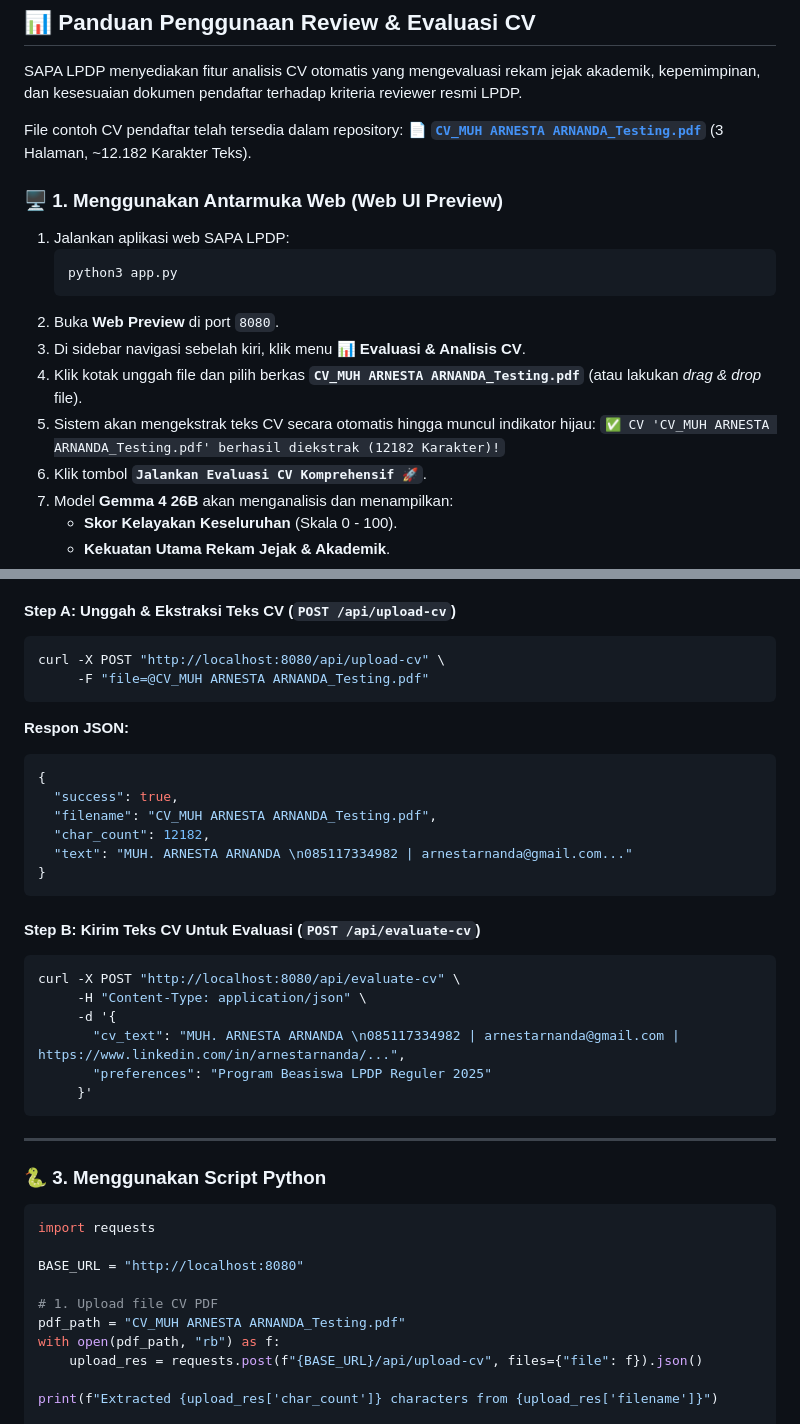
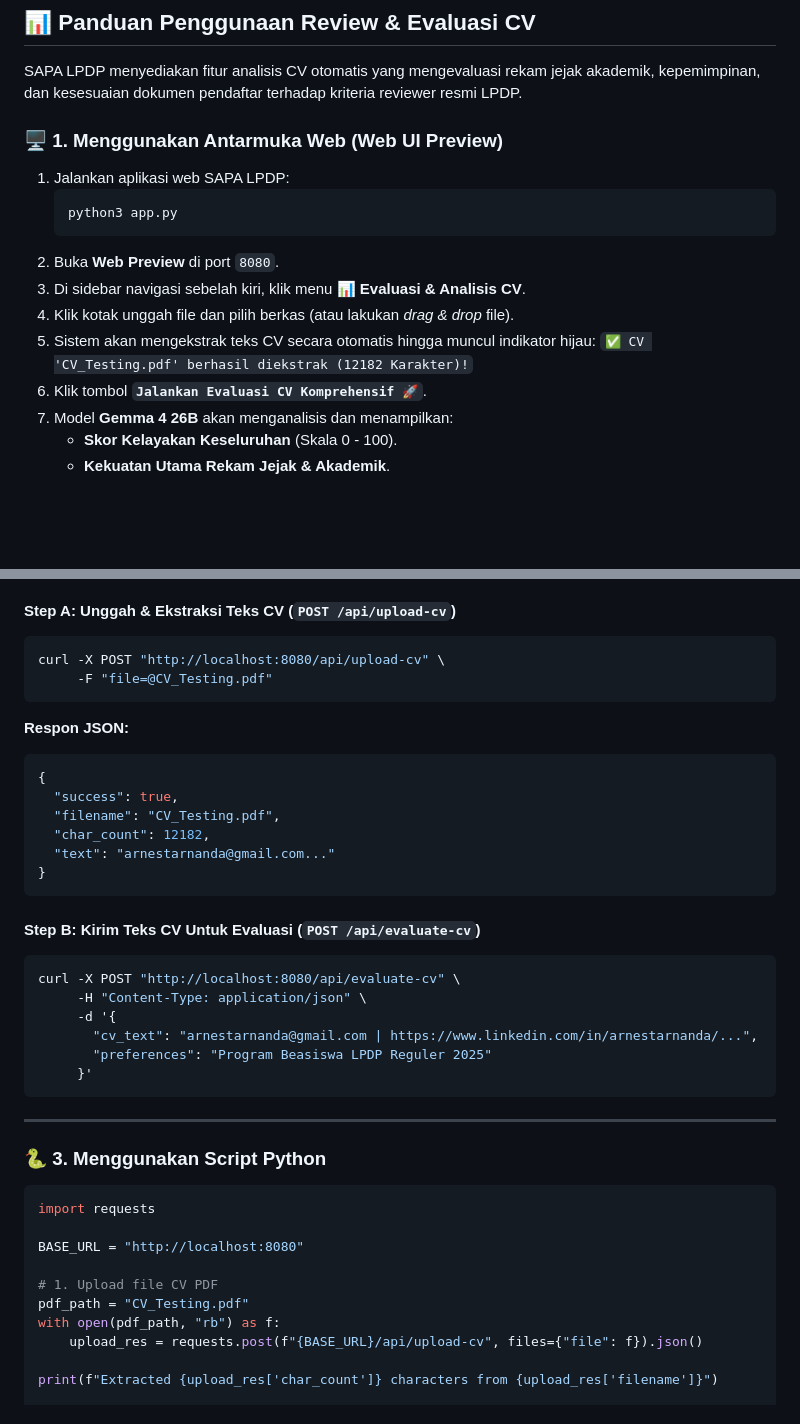
Before and after one commit to arnestarnanda/SAPA-LPDP, a Markdown page: README.md, 2 parts joined by grey strips. Drawn GitHub-style; blank space fills up the shorter version.

Commit message:
Change example CV filename in README
Updated example CV filename in the README to 'CV_Testing.pdf' for consistency.

````diff
--- a/README.md
+++ b/README.md
@@ -131,8 +131,6 @@ SAPA-LPDP/
 
 SAPA LPDP menyediakan fitur analisis CV otomatis yang mengevaluasi rekam jejak akademik, kepemimpinan, dan kesesuaian dokumen pendaftar terhadap kriteria reviewer resmi LPDP.
 
-File contoh CV pendaftar telah tersedia dalam repository:
-📄 **[`CV_MUH ARNESTA ARNANDA_Testing.pdf`](file:///home/devstar9569/SAPA-LPDP/CV_MUH%20ARNESTA%20ARNANDA_Testing.pdf)** (3 Halaman, ~12.182 Karakter Teks).
 
 ### 🖥️ 1. Menggunakan Antarmuka Web (Web UI Preview)
 
@@ -142,9 +140,9 @@ File contoh CV pendaftar telah tersedia dalam repository:
    ```
 2. Buka **Web Preview** di port `8080`.
 3. Di sidebar navigasi sebelah kiri, klik menu **📊 Evaluasi & Analisis CV**.
-4. Klik kotak unggah file dan pilih berkas **`CV_MUH ARNESTA ARNANDA_Testing.pdf`** (atau lakukan *drag & drop* file).
+4. Klik kotak unggah file dan pilih berkas (atau lakukan *drag & drop* file).
 5. Sistem akan mengekstrak teks CV secara otomatis hingga muncul indikator hijau:
-   `✅ CV 'CV_MUH ARNESTA ARNANDA_Testing.pdf' berhasil diekstrak (12182 Karakter)!`
+   `✅ CV 'CV_Testing.pdf' berhasil diekstrak (12182 Karakter)!`
 6. Klik tombol **`Jalankan Evaluasi CV Komprehensif 🚀`**.
 7. Model **Gemma 4 26B** akan menganalisis dan menampilkan:
    - **Skor Kelayakan Keseluruhan** (Skala 0 - 100).
@@ -161,15 +159,15 @@ File contoh CV pendaftar telah tersedia dalam repository:
 #### Step A: Unggah & Ekstraksi Teks CV (`POST /api/upload-cv`)
 ```bash
 curl -X POST "http://localhost:8080/api/upload-cv" \
-     -F "file=@CV_MUH ARNESTA ARNANDA_Testing.pdf"
+     -F "file=@CV_Testing.pdf"
 ```
 **Respon JSON:**
 ```json
 {
   "success": true,
-  "filename": "CV_MUH ARNESTA ARNANDA_Testing.pdf",
+  "filename": "CV_Testing.pdf",
   "char_count": 12182,
-  "text": "MUH. ARNESTA ARNANDA \n085117334982 | arnestarnanda@gmail.com..."
+  "text": "arnestarnanda@gmail.com..."
 }
 ```
 
@@ -178,7 +176,7 @@ curl -X POST "http://localhost:8080/api/upload-cv" \
 curl -X POST "http://localhost:8080/api/evaluate-cv" \
      -H "Content-Type: application/json" \
      -d '{
-       "cv_text": "MUH. ARNESTA ARNANDA \n085117334982 | arnestarnanda@gmail.com | https://www.linkedin.com/in/arnestarnanda/...",
+       "cv_text": "arnestarnanda@gmail.com | https://www.linkedin.com/in/arnestarnanda/...",
        "preferences": "Program Beasiswa LPDP Reguler 2025"
      }'
 ```
@@ -193,7 +191,7 @@ import requests
 BASE_URL = "http://localhost:8080"
 
 # 1. Upload file CV PDF
-pdf_path = "CV_MUH ARNESTA ARNANDA_Testing.pdf"
+pdf_path = "CV_Testing.pdf"
 with open(pdf_path, "rb") as f:
     upload_res = requests.post(f"{BASE_URL}/api/upload-cv", files={"file": f}).json()
 
````
